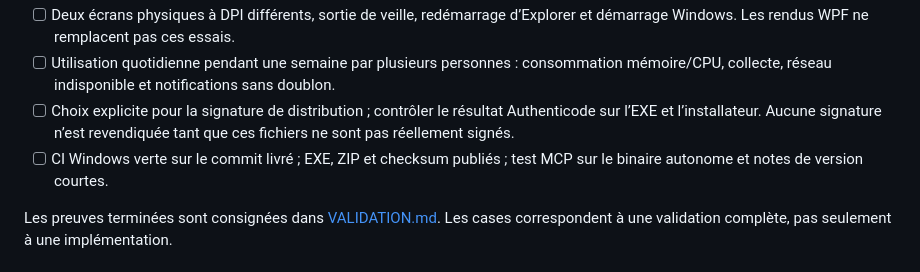
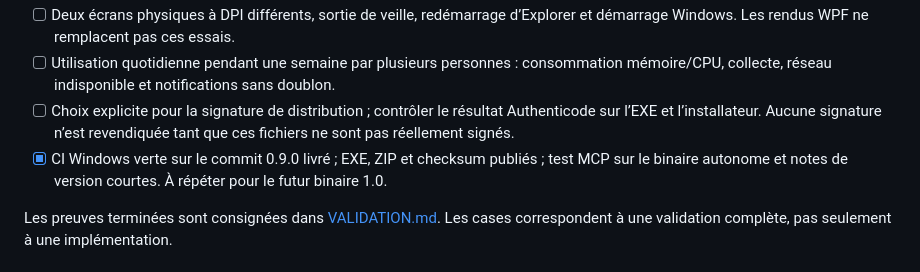
Before and after one commit to Aleqsd/codex-tracker, a Markdown page: docs/V1-READINESS.md, the part around the change. Drawn GitHub-style.

```diff
--- a/docs/V1-READINESS.md
+++ b/docs/V1-READINESS.md
@@ -11,7 +11,7 @@ La 0.9 est une version de stabilisation. Une compilation verte ne valide pas à
 - [ ] Deux écrans physiques à DPI différents, sortie de veille, redémarrage d’Explorer et démarrage Windows. Les rendus WPF ne remplacent pas ces essais.
 - [ ] Utilisation quotidienne pendant une semaine par plusieurs personnes : consommation mémoire/CPU, collecte, réseau indisponible et notifications sans doublon.
 - [ ] Choix explicite pour la signature de distribution ; contrôler le résultat Authenticode sur l’EXE et l’installateur. Aucune signature n’est revendiquée tant que ces fichiers ne sont pas réellement signés.
-- [ ] CI Windows verte sur le commit livré ; EXE, ZIP et checksum publiés ; test MCP sur le binaire autonome et notes de version courtes.
+- [x] CI Windows verte sur le commit 0.9.0 livré ; EXE, ZIP et checksum publiés ; test MCP sur le binaire autonome et notes de version courtes. À répéter pour le futur binaire 1.0.
 
 Les preuves terminées sont consignées dans [VALIDATION.md](VALIDATION.md). Les cases correspondent à une validation complète, pas seulement à une implémentation.
 
```
Also changed, not shown: docs/VALIDATION.md (+8 -0 lines).
